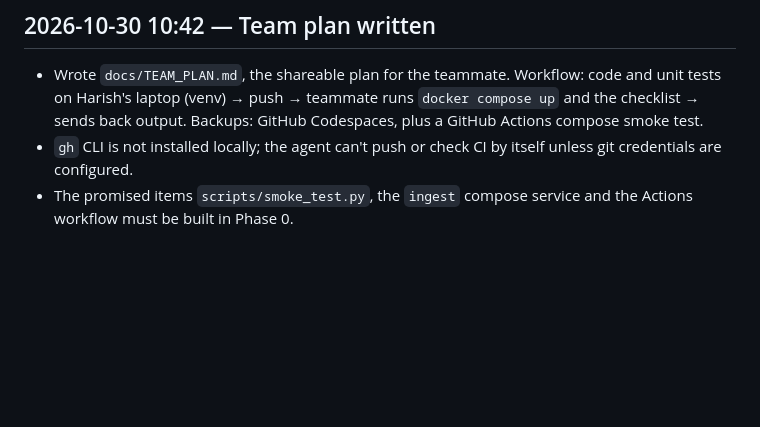
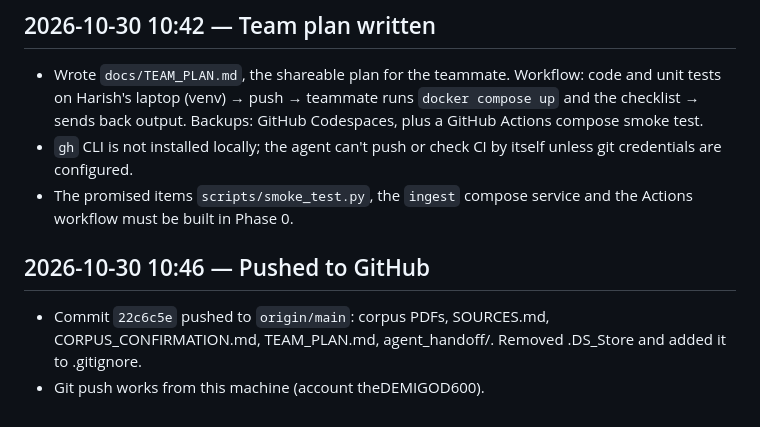
Before and after one commit to harishreddy2005/securities-investor-grievance-routing, a Markdown page: docs/agent_handoff/PROGRESS_LOG.md, the part around the change. Drawn GitHub-style; blank space fills up the shorter version.

Commit message:
docs: log push

```diff
--- a/docs/agent_handoff/PROGRESS_LOG.md
+++ b/docs/agent_handoff/PROGRESS_LOG.md
@@ -73,3 +73,7 @@ Timestamps are IST.
 - Wrote `docs/TEAM_PLAN.md`, the shareable plan for the teammate. Workflow: code and unit tests on Harish's laptop (venv) → push → teammate runs `docker compose up` and the checklist → sends back output. Backups: GitHub Codespaces, plus a GitHub Actions compose smoke test.
 - `gh` CLI is not installed locally; the agent can't push or check CI by itself unless git credentials are configured.
 - The promised items `scripts/smoke_test.py`, the `ingest` compose service and the Actions workflow must be built in Phase 0.
+
+## 2026-10-30 10:46 — Pushed to GitHub
+- Commit `22c6c5e` pushed to `origin/main`: corpus PDFs, SOURCES.md, CORPUS_CONFIRMATION.md, TEAM_PLAN.md, agent_handoff/. Removed .DS_Store and added it to .gitignore.
+- Git push works from this machine (account theDEMIGOD600).
```
